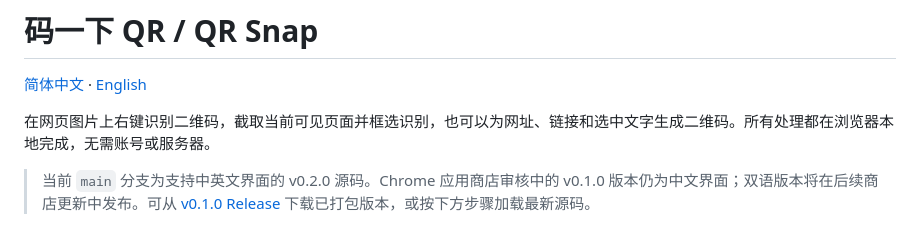
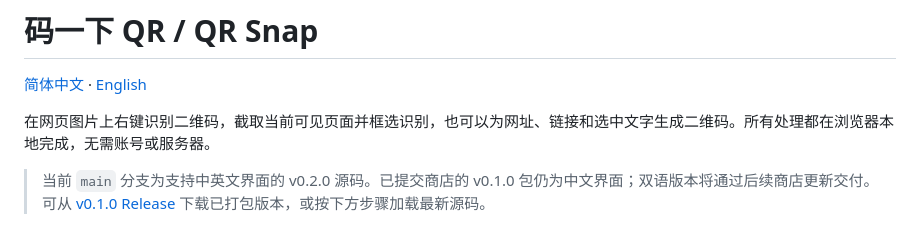
Before and after one commit to dushaobindoudou/qr-snap-extension, a Markdown page: README.md, the part around the change. GitHub-like rendering.

```diff
--- a/README.md
+++ b/README.md
@@ -4,7 +4,7 @@
 
 在网页图片上右键识别二维码，截取当前可见页面并框选识别，也可以为网址、链接和选中文字生成二维码。所有处理都在浏览器本地完成，无需账号或服务器。
 
-> 当前 `main` 分支为支持中英文界面的 v0.2.0 源码。Chrome 应用商店审核中的 v0.1.0 版本仍为中文界面；双语版本将在后续商店更新中发布。可从 [v0.1.0 Release](https://github.com/dushaobindoudou/qr-snap-extension/releases/tag/v0.1.0) 下载已打包版本，或按下方步骤加载最新源码。
+> 当前 `main` 分支为支持中英文界面的 v0.2.0 源码。已提交商店的 v0.1.0 包仍为中文界面；双语版本将通过后续商店更新交付。可从 [v0.1.0 Release](https://github.com/dushaobindoudou/qr-snap-extension/releases/tag/v0.1.0) 下载已打包版本，或按下方步骤加载最新源码。
 
 ![截图识别界面](store/screenshot-scan.png)
 
```
Also changed, not shown: README.en.md (+1 -1 lines).
